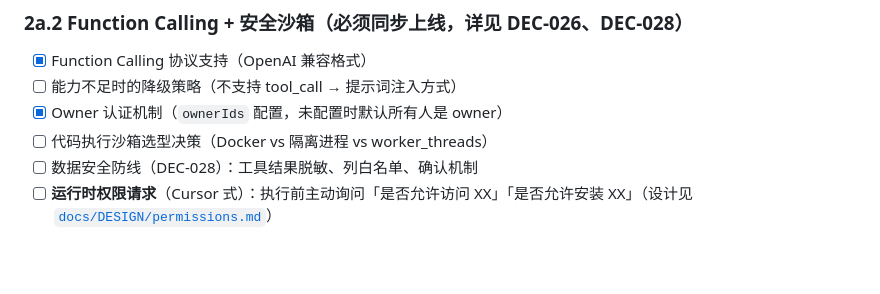
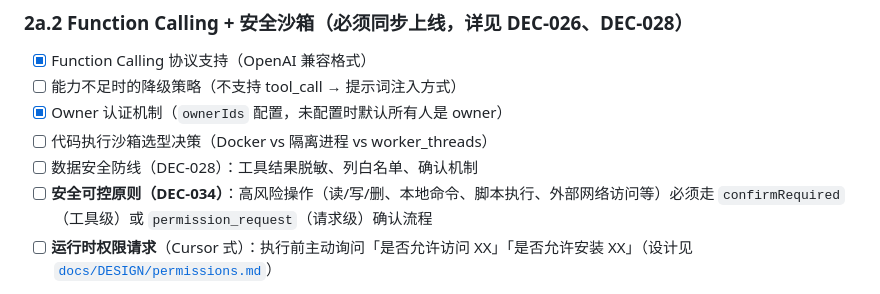
Before and after one commit to CrabCrush/CrabCrush, a Markdown page: docs/ROADMAP.md, the part around the change. Rendered like a GitHub page; blank space fills up the shorter version.

```diff
--- a/docs/ROADMAP.md
+++ b/docs/ROADMAP.md
@@ -158,6 +158,7 @@ Phase 0 + 1 ✅        Phase 2a (当前)      Phase 2b       Phase 2c       Phas
 - [x] Owner 认证机制（`ownerIds` 配置，未配置时默认所有人是 owner）
 - [ ] 代码执行沙箱选型决策（Docker vs 隔离进程 vs worker_threads）
 - [ ] 数据安全防线（DEC-028）：工具结果脱敏、列白名单、确认机制
+- [ ] **安全可控原则（DEC-034）**：高风险操作（读/写/删、本地命令、脚本执行、外部网络访问等）必须走 `confirmRequired`（工具级）或 `permission_request`（请求级）确认流程
 - [ ] **运行时权限请求**（Cursor 式）：执行前主动询问「是否允许访问 XX」「是否允许安装 XX」（设计见 [`docs/DESIGN/permissions.md`](./DESIGN/permissions.md)）
 
 > 说明：该部分属于“交互/协议设计”，已下沉到 `docs/DESIGN/permissions.md`，避免路线图过长；ROADMAP 这里仅保留目标与待办。
```
Also changed, not shown: docs/DECISIONS.md (+12 -0 lines).
